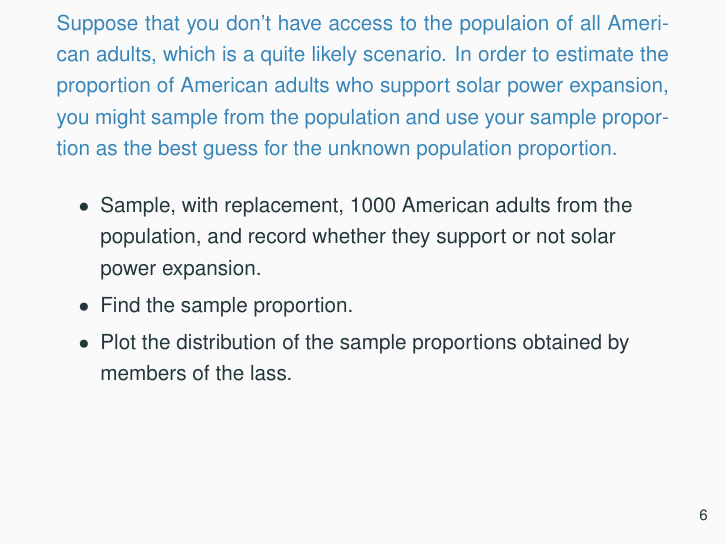
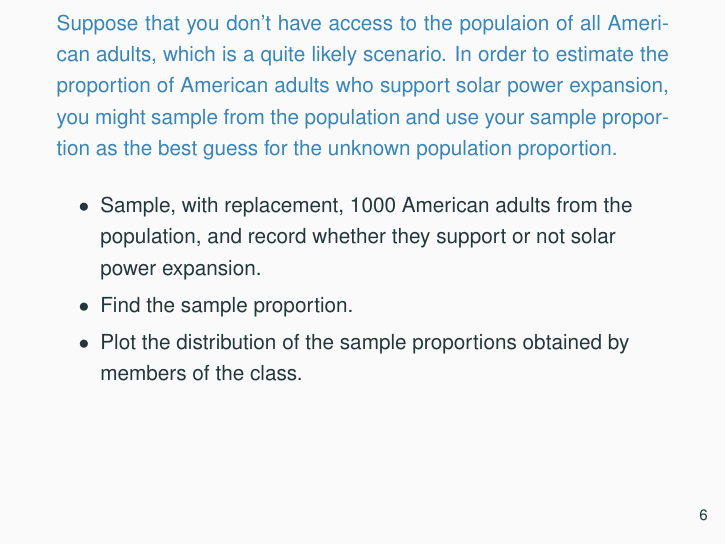
Before and after one commit to OpenIntroStat/openintro-statistics-slides, LaTeX slides (Chp 5/chp5.tex, which reads Chp 5/5-1_point_est_sampling_var/5-1_point_est_sampling_var.tex): page 10 of 101. Compiled offline with pdfLaTeX.

Commit message:
Update 5-1_point_est_sampling_var.tex

```diff
--- a/Chp 5/5-1_point_est_sampling_var/5-1_point_est_sampling_var.tex
+++ b/Chp 5/5-1_point_est_sampling_var/5-1_point_est_sampling_var.tex
@@ -110,7 +110,7 @@
 
 \item Find the sample proportion.
 
-\item Plot the distribution of the sample proportions obtained by members of the lass.
+\item Plot the distribution of the sample proportions obtained by members of the class.
 
 \end{itemize}
 
```
